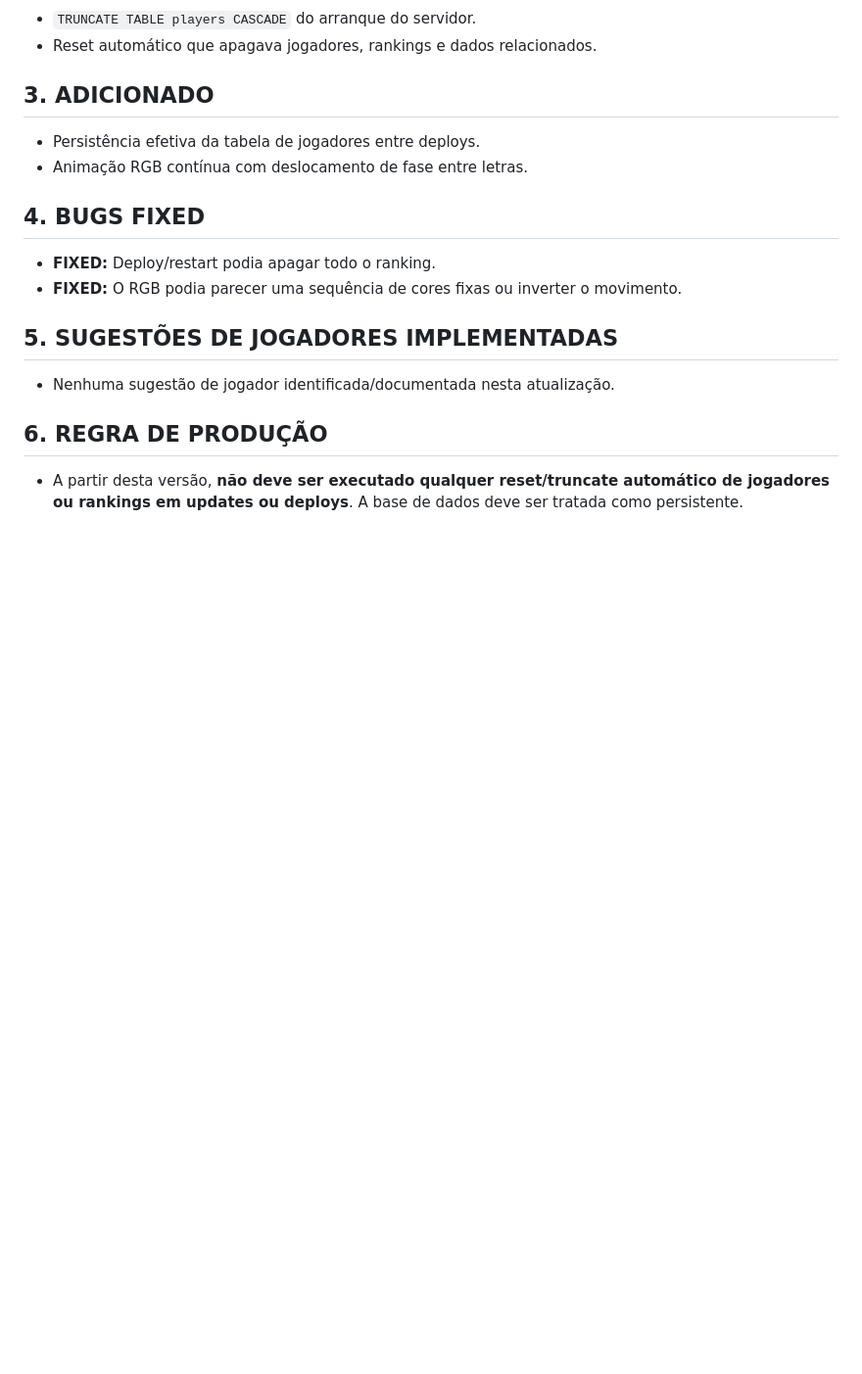
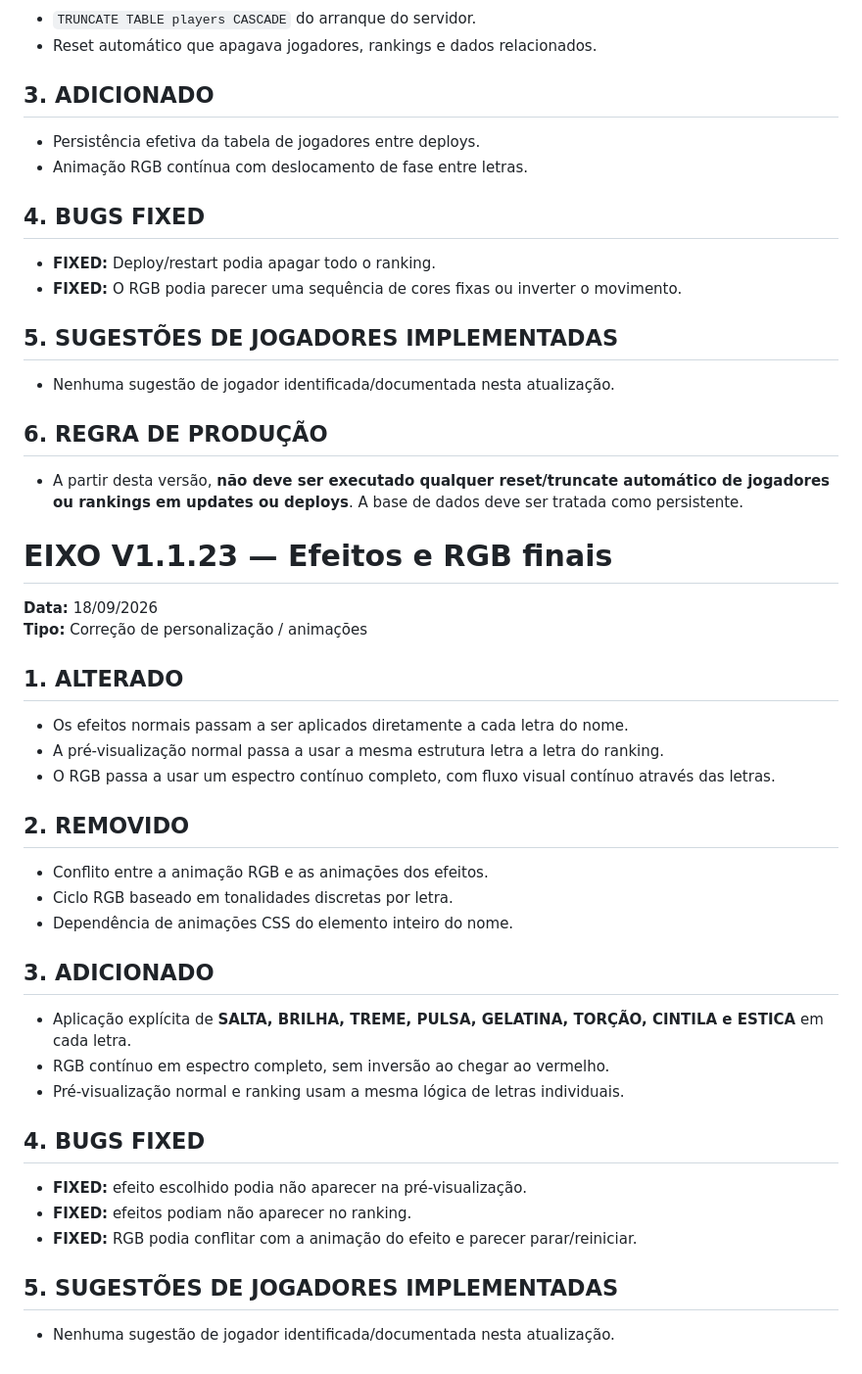
Before and after one commit to ecbertw/GAME, a Markdown page: README.md, the part around the change. Shown at 98% size. GitHub-like rendering; blank space fills up the shorter version.

Commit message:
EIXO V1.1.23 — document effects and RGB fixes

```diff
--- a/README.md
+++ b/README.md
@@ -655,3 +655,32 @@ A versão segue a regra de que os elementos visuais do EIXO devem permanecer min
 
 ## 6. REGRA DE PRODUÇÃO
 - A partir desta versão, **não deve ser executado qualquer reset/truncate automático de jogadores ou rankings em updates ou deploys**. A base de dados deve ser tratada como persistente.
+
+
+# EIXO V1.1.23 — Efeitos e RGB finais
+
+**Data:** 18/09/2026
+**Tipo:** Correção de personalização / animações
+
+## 1. ALTERADO
+- Os efeitos normais passam a ser aplicados diretamente a cada letra do nome.
+- A pré-visualização normal passa a usar a mesma estrutura letra a letra do ranking.
+- O RGB passa a usar um espectro contínuo completo, com fluxo visual contínuo através das letras.
+
+## 2. REMOVIDO
+- Conflito entre a animação RGB e as animações dos efeitos.
+- Ciclo RGB baseado em tonalidades discretas por letra.
+- Dependência de animações CSS do elemento inteiro do nome.
+
+## 3. ADICIONADO
+- Aplicação explícita de **SALTA, BRILHA, TREME, PULSA, GELATINA, TORÇÃO, CINTILA e ESTICA** em cada letra.
+- RGB contínuo em espectro completo, sem inversão ao chegar ao vermelho.
+- Pré-visualização normal e ranking usam a mesma lógica de letras individuais.
+
+## 4. BUGS FIXED
+- **FIXED:** efeito escolhido podia não aparecer na pré-visualização.
+- **FIXED:** efeitos podiam não aparecer no ranking.
+- **FIXED:** RGB podia conflitar com a animação do efeito e parecer parar/reiniciar.
+
+## 5. SUGESTÕES DE JOGADORES IMPLEMENTADAS
+- Nenhuma sugestão de jogador identificada/documentada nesta atualização.
```
